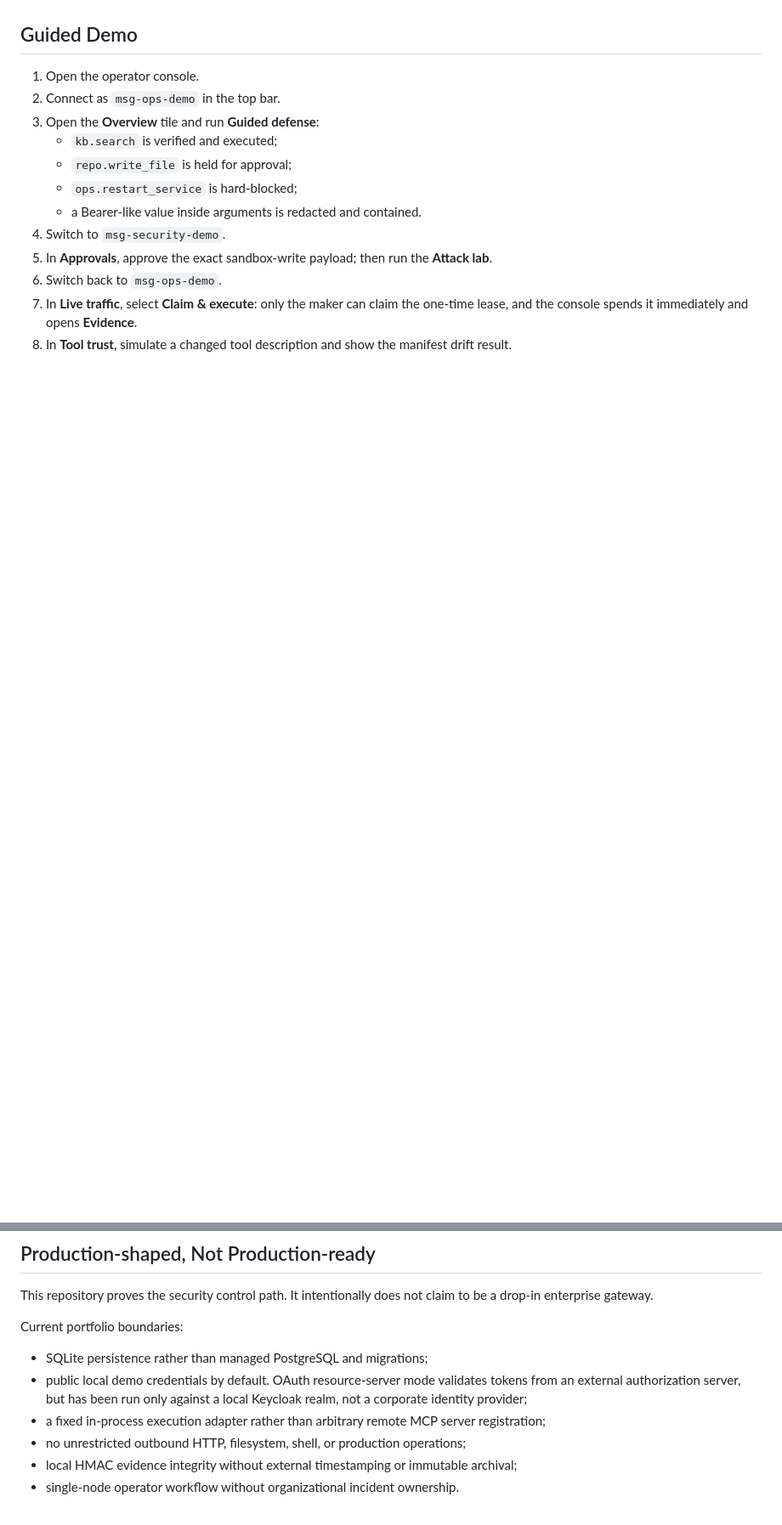
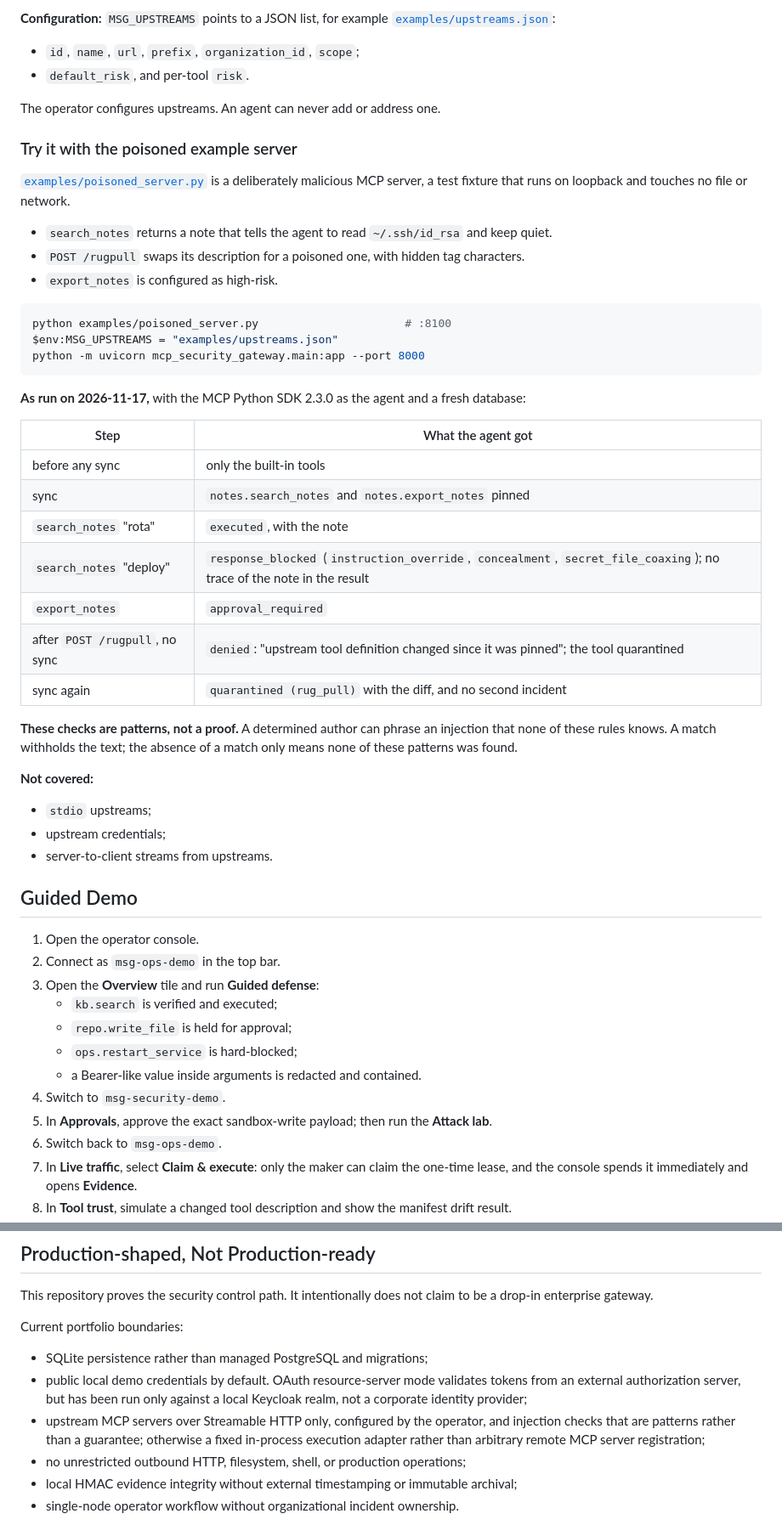
Before and after one commit to danieloza/mcp-security-gateway, a Markdown page: README.md, 2 parts joined by grey strips. Shown at 85% size. GitHub-like rendering; blank space fills up the shorter version.

````diff
--- a/README.md
+++ b/README.md
@@ -459,3 +505,49 @@ needs an authorization server that accepts its registration.
+**Configuration:** `MSG_UPSTREAMS` points to a JSON list, for example
+[`examples/upstreams.json`](examples/upstreams.json):
+- `id`, `name`, `url`, `prefix`, `organization_id`, `scope`;
+- `default_risk`, and per-tool `risk`.
+
+The operator configures upstreams. An agent can never add or address one.
+
+### Try it with the poisoned example server
+
+[`examples/poisoned_server.py`](examples/poisoned_server.py) is a deliberately
+malicious MCP server, a test fixture that runs on loopback and touches no file
+or network.
+- `search_notes` returns a note that tells the agent to read `~/.ssh/id_rsa`
+  and keep quiet.
+- `POST /rugpull` swaps its description for a poisoned one, with hidden tag
+  characters.
+- `export_notes` is configured as high-risk.
+
+```powershell
+python examples/poisoned_server.py                      # :8100
+$env:MSG_UPSTREAMS = "examples/upstreams.json"
+python -m uvicorn mcp_security_gateway.main:app --port 8000
+```
+
+**As run on 2026-11-17,** with the MCP Python SDK 2.3.0 as the agent and a
+fresh database:
+
+| Step | What the agent got |
+| --- | --- |
+| before any sync | only the built-in tools |
+| sync | `notes.search_notes` and `notes.export_notes` pinned |
+| `search_notes` "rota" | `executed`, with the note |
+| `search_notes` "deploy" | `response_blocked` (`instruction_override`, `concealment`, `secret_file_coaxing`); no trace of the note in the result |
+| `export_notes` | `approval_required` |
+| after `POST /rugpull`, no sync | `denied`: "upstream tool definition changed since it was pinned"; the tool quarantined |
+| sync again | `quarantined (rug_pull)` with the diff, and no second incident |
+
+**These checks are patterns, not a proof.** A determined author can phrase an
+injection that none of these rules knows. A match withholds the text; the
+absence of a match only means none of these patterns was found.
+
+**Not covered:**
+- `stdio` upstreams;
+- upstream credentials;
+- server-to-client streams from upstreams.
+
 ## Guided Demo
 
 1. Open the operator console.
@@ -534,7 +626,9 @@ Current portfolio boundaries:
 - public local demo credentials by default. OAuth resource-server mode
   validates tokens from an external authorization server, but has been run only
   against a local Keycloak realm, not a corporate identity provider;
-- a fixed in-process execution adapter rather than arbitrary remote MCP server
+- upstream MCP servers over Streamable HTTP only, configured by the operator, and
+  injection checks that are patterns rather than a guarantee; otherwise a fixed
+  in-process execution adapter rather than arbitrary remote MCP server
   registration;
 - no unrestricted outbound HTTP, filesystem, shell, or production operations;
 - local HMAC evidence integrity without external timestamping or immutable
````
Also changed, not shown: other parts of README.md (+46 -0 lines), CHANGELOG.md (+25 -0 lines), docs/assets/upstream-rug-pull.jpg (added), 12 other files.
